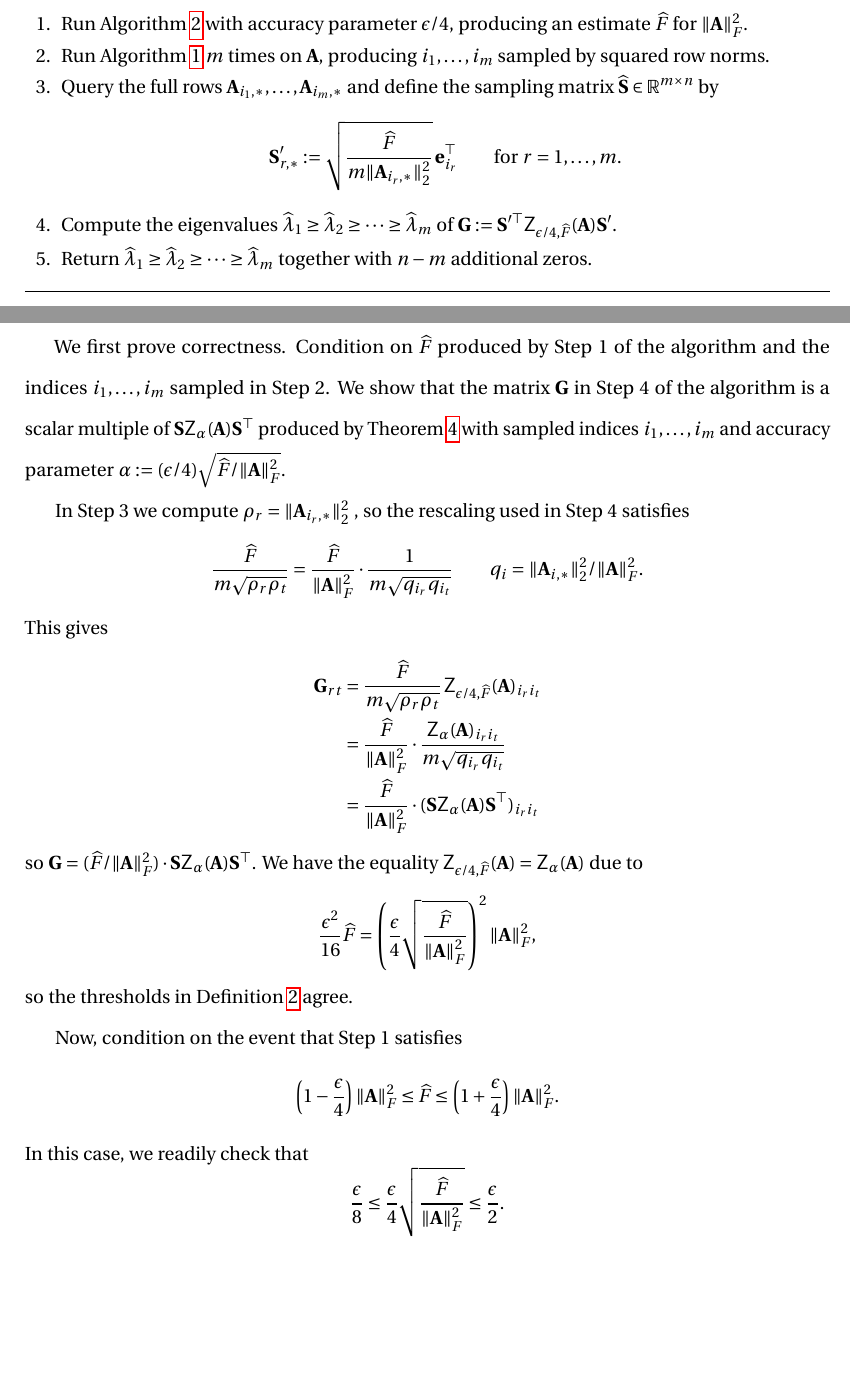
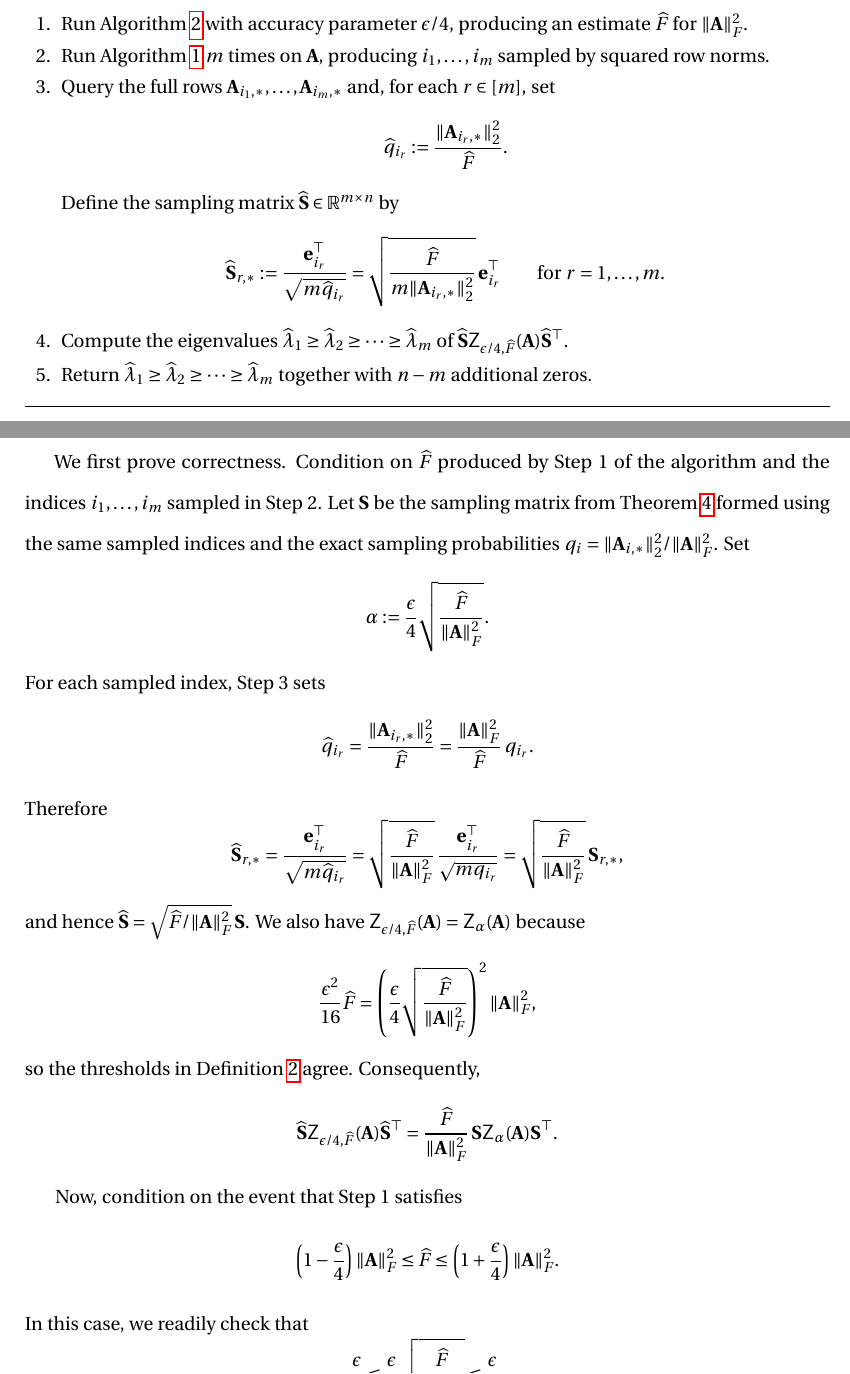
Before and after one commit to a2tian/thesis, a LaTeX thesis (main.tex, which reads sections/eigenvalue.tex): two parts of pages 24 and 25 of 47, joined at a grey line, cut so that both start at the same text, the shorter picture padded with empty space. Compiled offline with pdfLaTeX.

Commit message:
Fix eigenvalue approximation notation

```diff
--- a/sections/eigenvalue.tex
+++ b/sections/eigenvalue.tex
@@ -214,31 +214,27 @@ Run the following procedure:
     \(
         \bA_{i_1,*},\ldots,\bA_{i_m,*}
     \)
-    % and compute
-    % \(
-    %     \rho_r = \|\bA_{i_r,*}\|_2^2
-    % \)
-    % for each \(r\in[m]\).
-    and define the sampling matrix \(\widehat \bS\in\R^{m\times n}\) by
+    and, for each \(r\in[m]\), set
     \[
-        \bS_{r,*}'
+        \widehat q_{i_r}
         :=
-        \sqrt{\frac{\widehat F}{m \|\bA_{i_r, *}\|^2_2}}\,
+        \frac{\|\bA_{i_r,*}\|_2^2}{\widehat F}.
+    \]
+    Define the sampling matrix \(\widehat \bS\in\R^{m\times n}\) by
+    \[
+        \widehat \bS_{r,*}
+        :=
+        \frac{\be_{i_r}^{\top}}{\sqrt{m\widehat q_{i_r}}}
+        =
+        \sqrt{\frac{\widehat F}{m\|\bA_{i_r,*}\|_2^2}}\,
         \be_{i_r}^{\top}
         \qquad\text{for } r=1,\ldots,m.
     \]
-    % Form the matrix \(\bG\in\R^{m\times m}\) entry-wise as given by
-    % \[
-    %     \bG_{rt}
-    %     =
-    %     \frac{\widehat F}{m\sqrt{\rho_r\rho_t}}\,
-    %     \bigl(\mathsf Z_{\epsilon/4,\widehat F}(\bA)\bigr)_{i_r i_t}.
-    % \]
     \item Compute the eigenvalues
     \(
         \widehat\lambda_1\geq \widehat\lambda_2\geq\cdots\geq \widehat\lambda_m
     \)
-    of \(\bG:=\bS'^\top\mathsf Z_{\epsilon/4,\widehat F}(\bA)\bS'\).
+    of \(\widehat \bS\mathsf Z_{\epsilon/4,\widehat F}(\bA)\widehat \bS^\top\).
 
     \item Return
     \(
@@ -304,36 +300,37 @@ the remainder of the proof, assume that \(m<n\).
 %     \left(1+\frac{\epsilon}{4}\right)\|\bA\|_F^2
 % \]
 % with probability at least \(0.99\). Condition on this event.
-We first prove correctness. Condition on $\widehat F$ produced by Step 1 of the algorithm and the indices $i_1,\ldots, i_m$ sampled in Step 2. We show that the matrix $\bG$ in Step 4 of the algorithm is a scalar multiple of $\bS\mathsf Z_{\alpha}(\bA)\bS^\top$ produced by Theorem~\ref{thm:sw-row-norm-eigenvalue} with sampled indices $i_1,\ldots, i_m$ and accuracy parameter $\alpha :=(\epsilon/4)\sqrt{\widehat F / \|\bA\|^2_F}$.
-
-In Step 3 we compute
-\(
-    \rho_r=\|\bA_{i_r,*}\|_2^2
-\)
-, so the rescaling used in Step 4 satisfies
+We first prove correctness. Condition on \(\widehat F\) produced by Step 1
+of the algorithm and the indices \(i_1,\ldots,i_m\) sampled in Step 2. Let
+\(\bS\) be the sampling matrix from Theorem~\ref{thm:sw-row-norm-eigenvalue}
+formed using the same sampled indices and the exact sampling probabilities
+\(q_i=\|\bA_{i,*}\|_2^2/\|\bA\|_F^2\). Set
 \[
-    \frac{\widehat F}{m\sqrt{\rho_r\rho_t}}
+    \alpha
+    :=
+    \frac{\epsilon}{4}\sqrt{\frac{\widehat F}{\|\bA\|_F^2}}.
+\]
+For each sampled index, Step 3 sets
+\[
+    \widehat q_{i_r}
     =
-    \frac{\widehat F}{\|\bA\|_F^2}
-    \cdot
-    \frac{1}{m\sqrt{q_{i_r}q_{i_t}}}\qquad q_i=\|\bA_{i,*}\|^2_2/\|\bA\|^2_F.
+    \frac{\|\bA_{i_r,*}\|_2^2}{\widehat F}
+    =
+    \frac{\|\bA\|_F^2}{\widehat F}\,q_{i_r}.
 \]
-This gives
-\begin{align*}
-    \bG_{rt}
-    &=
-    \frac{\widehat F}{m\sqrt{\rho_r\rho_t}}\,
-    \mathsf Z_{\epsilon/4, \widehat F}(\bA)_{i_r i_t} \\
-    &=
-    \frac{\widehat F}{\|\bA\|_F^2}
-    \cdot
-    \frac{\mathsf Z_{\alpha}(\bA)_{i_r i_t}}{m\sqrt{q_{i_r}q_{i_t}}} \\
-    &=
-    \frac{\widehat F}{\|\bA\|_F^2}
-    \cdot
-    (\bS\mathsf Z_{\alpha}(\bA)\bS^\top)_{i_r i_t}
-\end{align*}
-so $\bG = (\widehat F/\|\bA\|^2_F)\cdot \bS\mathsf Z_{\alpha}(\bA)\bS^\top$. We have the equality \(\mathsf Z_{\epsilon/4, \widehat F}(\bA)=\mathsf Z_{\alpha}(\bA)\) due to
+Therefore
+\[
+    \widehat \bS_{r,*}
+    =
+    \frac{\be_{i_r}^{\top}}{\sqrt{m\widehat q_{i_r}}}
+    =
+    \sqrt{\frac{\widehat F}{\|\bA\|_F^2}}\,
+    \frac{\be_{i_r}^{\top}}{\sqrt{m q_{i_r}}}
+    =
+    \sqrt{\frac{\widehat F}{\|\bA\|_F^2}}\,\bS_{r,*},
+\]
+and hence \(\widehat \bS=\sqrt{\widehat F/\|\bA\|_F^2}\,\bS\). We also have
+\(\mathsf Z_{\epsilon/4, \widehat F}(\bA)=\mathsf Z_{\alpha}(\bA)\) because
 \[
     \frac{\epsilon^2}{16}\widehat F
     =
@@ -344,6 +341,13 @@ so $\bG = (\widehat F/\|\bA\|^2_F)\cdot \bS\mathsf Z_{\alpha}(\bA)\bS^\top$. We
     \|\bA\|_F^2,
 \]
 so the thresholds in Definition~\ref{def:eigenvalue-zeroed-matrix} agree.
+Consequently,
+\[
+    \widehat \bS\mathsf Z_{\epsilon/4,\widehat F}(\bA)\widehat \bS^\top
+    =
+    \frac{\widehat F}{\|\bA\|_F^2}\,
+    \bS\mathsf Z_{\alpha}(\bA)\bS^\top.
+\]
 
 Now, condition on the event that Step 1 satisfies
 \[
```
Also changed, not shown: sections/eigenvalue.tex (24 more changed lines).
